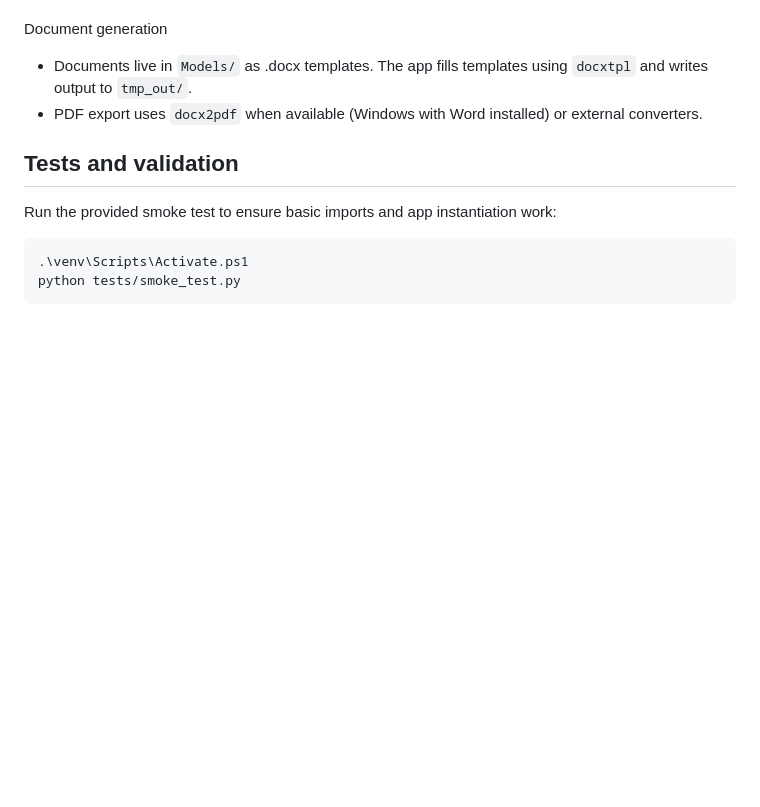
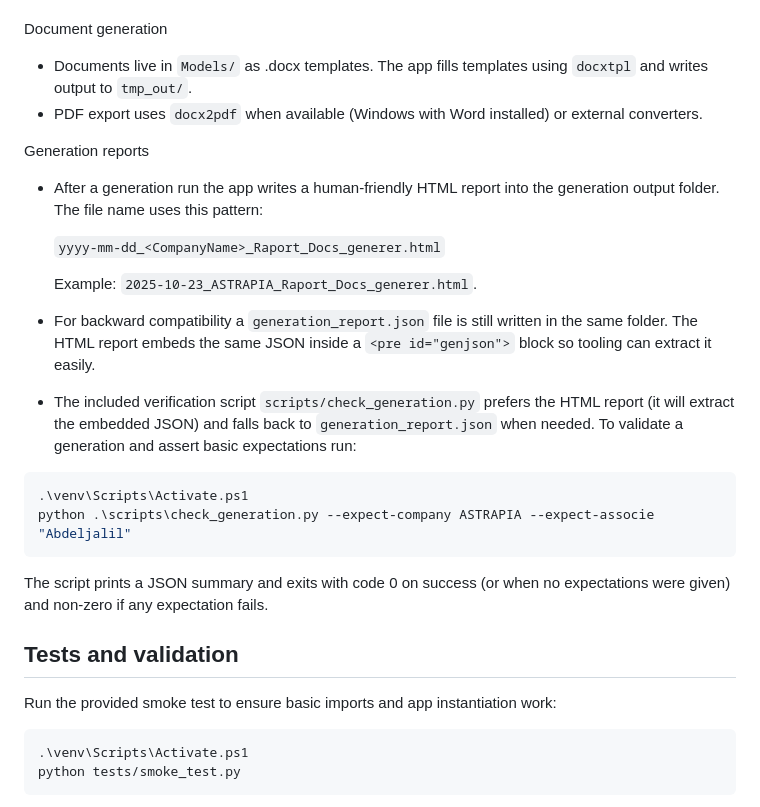
Before and after one commit to LearniTome/Center-Domiciliation-App, a Markdown page: README.md, the part around the change. Drawn GitHub-style; blank space fills up the shorter version.

Commit message:
docs: document HTML generation report naming and check script behavior

````diff
--- a/README.md
+++ b/README.md
@@ -101,6 +101,27 @@ Document generation
 - Documents live in `Models/` as .docx templates. The app fills templates using `docxtpl` and writes output to `tmp_out/`.
 - PDF export uses `docx2pdf` when available (Windows with Word installed) or external converters.
 
+Generation reports
+
+
+- After a generation run the app writes a human-friendly HTML report into the generation output folder. The file name uses this pattern:
+
+  `yyyy-mm-dd_<CompanyName>_Raport_Docs_generer.html`
+
+  Example: `2025-10-23_ASTRAPIA_Raport_Docs_generer.html`.
+
+- For backward compatibility a `generation_report.json` file is still written in the same folder. The HTML report embeds the same JSON inside a `<pre id="genjson">` block so tooling can extract it easily.
+
+- The included verification script `scripts/check_generation.py` prefers the HTML report (it will extract the embedded JSON) and falls back to `generation_report.json` when needed. To validate a generation and assert basic expectations run:
+
+
+```powershell
+.\venv\Scripts\Activate.ps1
+python .\scripts\check_generation.py --expect-company ASTRAPIA --expect-associe "Abdeljalil"
+```
+
+The script prints a JSON summary and exits with code 0 on success (or when no expectations were given) and non-zero if any expectation fails.
+
 ## Tests and validation
 
 Run the provided smoke test to ensure basic imports and app instantiation work:
````
